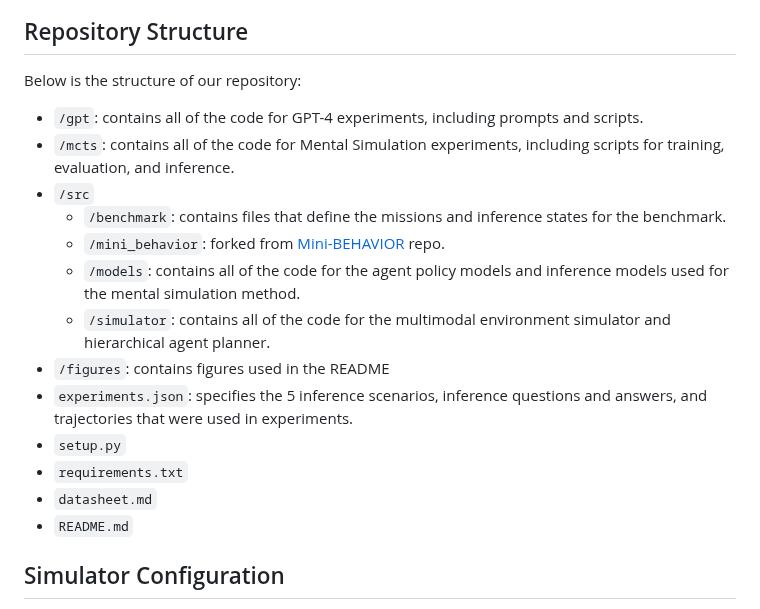
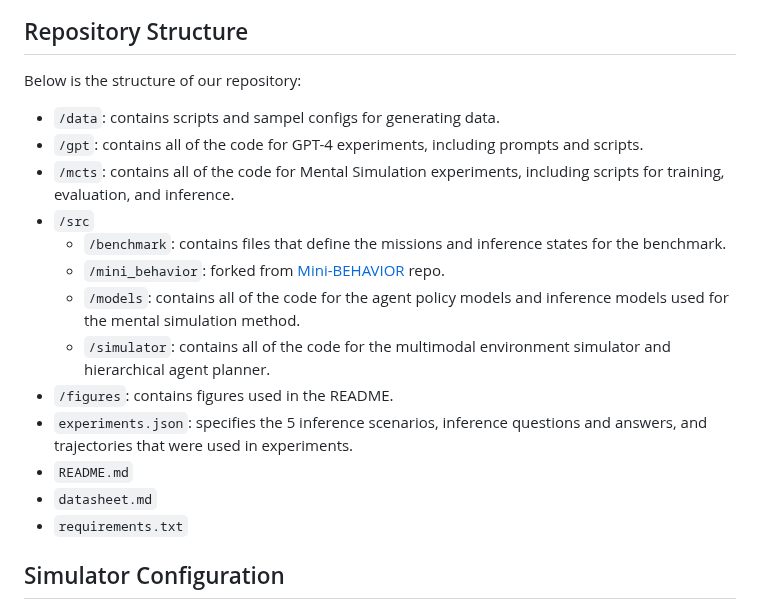
Before and after one commit to marple-benchmark/marple, a Markdown page: README.md, the part around the change. GitHub-like rendering.

```diff
--- a/README.md
+++ b/README.md
@@ -37,6 +37,7 @@ pip install -e .
 ## Repository Structure
 Below is the structure of our repository:
 
+- `/data`: contains scripts and sampel configs for generating data.
 - `/gpt`: contains all of the code for GPT-4 experiments, including prompts and scripts.
 - `/mcts`: contains all of the code for Mental Simulation experiments, including scripts for training, evaluation, and inference.
 - `/src`
@@ -44,12 +45,11 @@ Below is the structure of our repository:
   - `/mini_behavior`: forked from [Mini-BEHAVIOR](https://github.com/StanfordVL/mini_behavior) repo.
   - `/models`: contains all of the code for the agent policy models and inference models used for the mental simulation method.
   - `/simulator`: contains all of the code for the multimodal environment simulator and hierarchical agent planner.
-- `/figures`: contains figures used in the README
+- `/figures`: contains figures used in the README.
 - `experiments.json`: specifies the 5 inference scenarios, inference questions and answers, and trajectories that were used in experiments.
-- `setup.py`
+- `README.md`
+- `datasheet.md`
 - `requirements.txt`
-- `datasheet.md`
-- `README.md`
 
 ## Simulator Configuration
 The simulator code is provided in [`src/simulator`](https://github.com/marple-benchmark/marple/tree/main/src/simulator), which contains the code for the agents, planner, multimodal environment, and rollouts.
```
